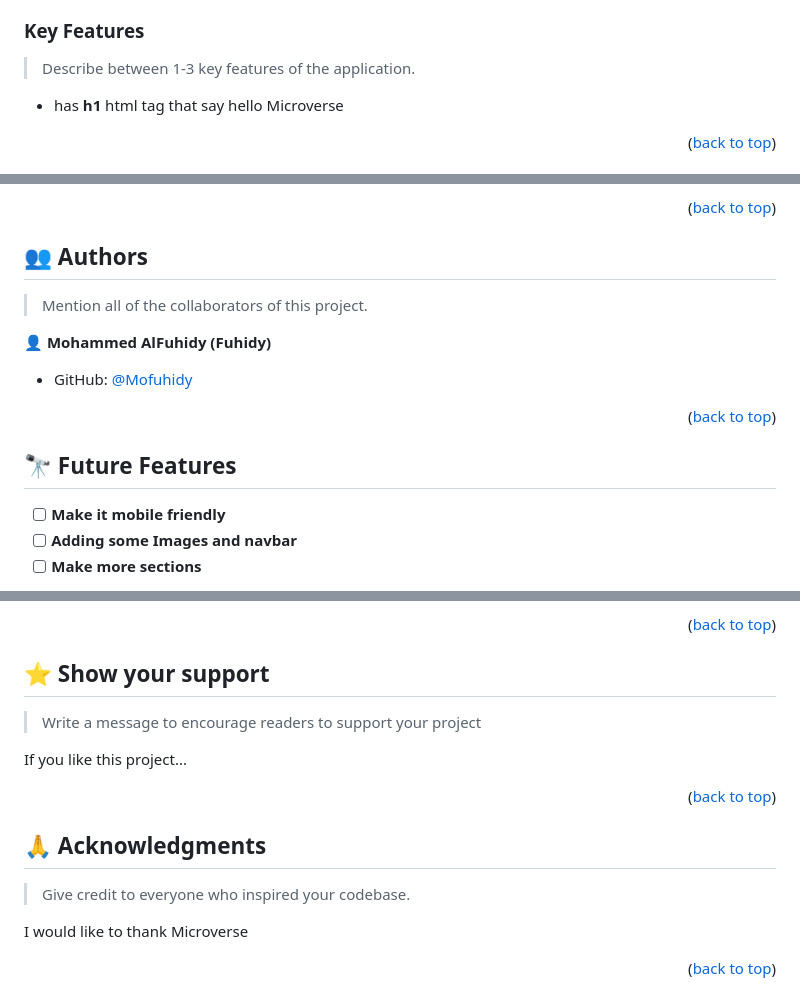
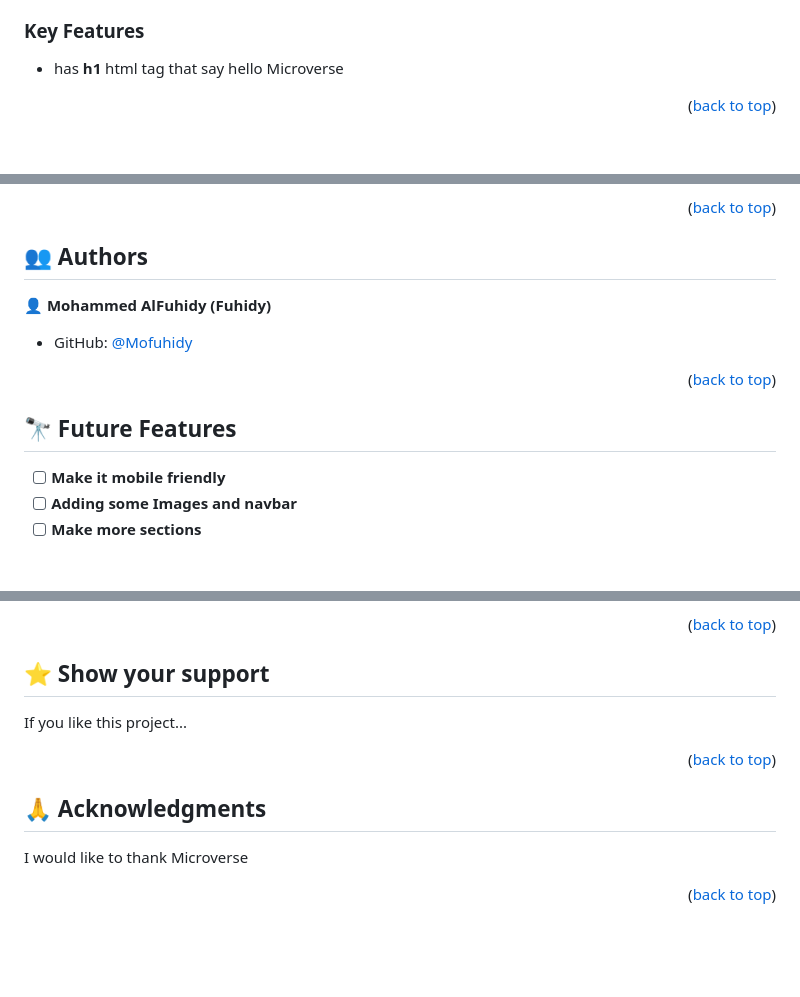
Before and after one commit to Mofuhidy/Hello, a Markdown page: README.md, 3 parts joined by grey strips. Drawn GitHub-style; blank space fills up the shorter version.

Commit message:
remove all the instructions

```diff
--- a/README.md
+++ b/README.md
@@ -85,8 +86,6 @@ After you're finished please remove all the comments and instructions!
 <!-- Features -->
 
 ### Key Features <a name="key-features"></a>
-
-> Describe between 1-3 key features of the application.
 
 - has **h1** html tag that say hello Microverse
 
@@ -188,7 +187,7 @@ Example:
 
 ## 👥 Authors <a name="authors"></a>
 
-> Mention all of the collaborators of this project.
+
 
 👤 **Mohammed AlFuhidy (Fuhidy)**
 
@@ -200,7 +199,6 @@ Example:
 <!-- FUTURE FEATURES -->
 
 ## 🔭 Future Features <a name="future-features"></a>
-
 
 - [ ] **Make it mobile friendly**
 - [ ] **Adding some Images and navbar**
@@ -222,7 +220,7 @@ Feel free to check the [issues page](../../issues/).
 
 ## ⭐️ Show your support <a name="support"></a>
 
-> Write a message to encourage readers to support your project
+
 
 If you like this project...
 
@@ -232,7 +230,7 @@ If you like this project...
 
 ## 🙏 Acknowledgments <a name="acknowledgements"></a>
 
-> Give credit to everyone who inspired your codebase.
+
 
 I would like to thank Microverse
 
```
Also changed, not shown: other parts of README.md (+3 -2 lines).
